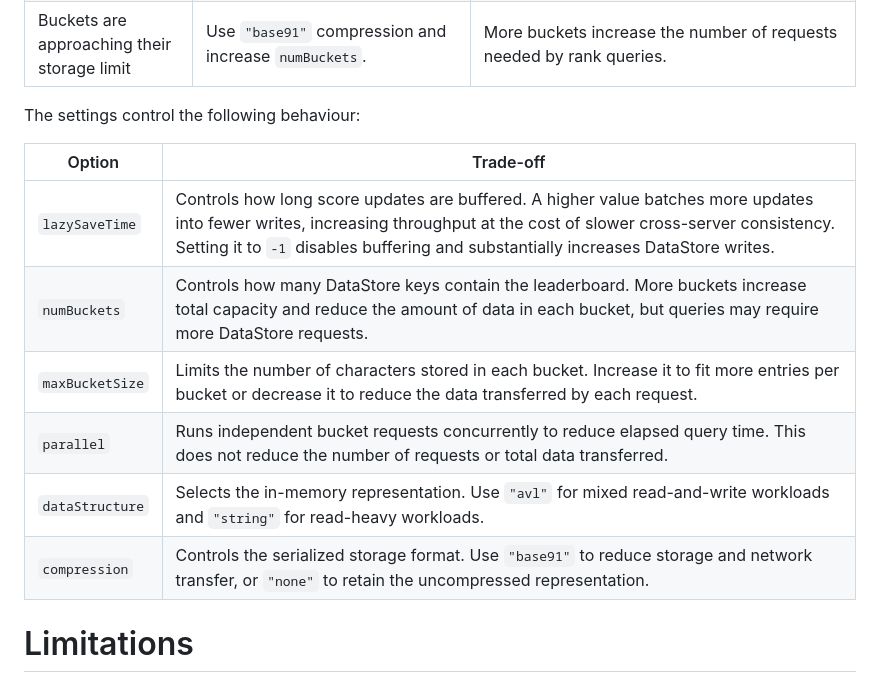
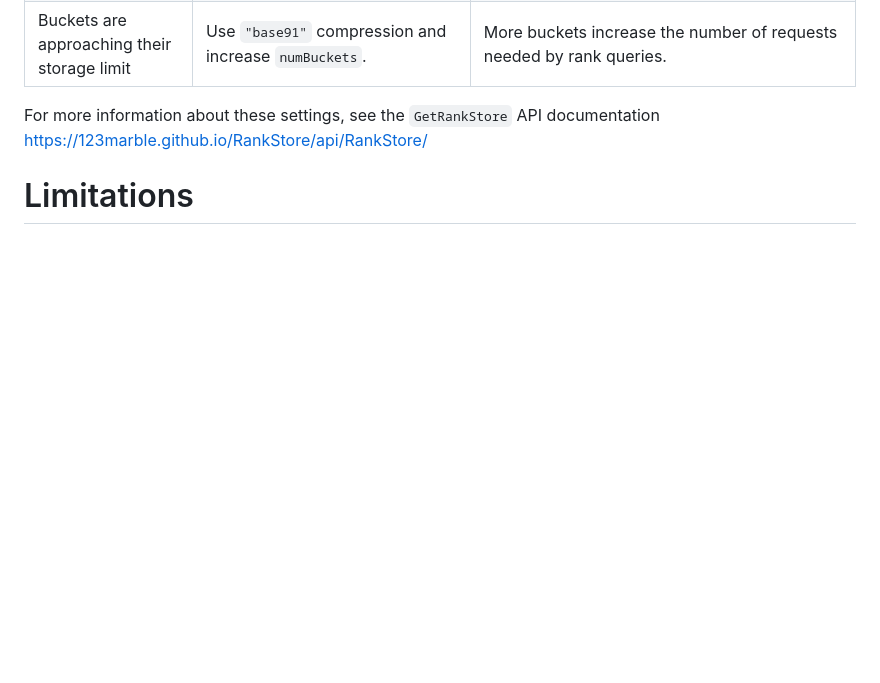
Before and after one commit to 123marble/RankStore, a Markdown page: README.md, the part around the change. Drawn GitHub-style; blank space fills up the shorter version.

Commit message:
📝 remove parameter explanations and link api docs instead

```diff
--- a/README.md
+++ b/README.md
@@ -110,16 +110,7 @@ With five buckets of 1,000,000 characters and nine characters per base-91-compre
 | Cross-server rankings are too stale | Decrease `lazySaveTime`; use `-1` only when every update must be written immediately. | More frequent writes reduce the available update throughput and can reach DataStore limits. |
 | Buckets are approaching their storage limit | Use `"base91"` compression and increase `numBuckets`. | More buckets increase the number of requests needed by rank queries. |
 
-The settings control the following behaviour:
-
-| Option | Trade-off |
-|--------|-----------|
-| `lazySaveTime` | Controls how long score updates are buffered. A higher value batches more updates into fewer writes, increasing throughput at the cost of slower cross-server consistency. Setting it to `-1` disables buffering and substantially increases DataStore writes. |
-| `numBuckets` | Controls how many DataStore keys contain the leaderboard. More buckets increase total capacity and reduce the amount of data in each bucket, but queries may require more DataStore requests. |
-| `maxBucketSize` | Limits the number of characters stored in each bucket. Increase it to fit more entries per bucket or decrease it to reduce the data transferred by each request. |
-| `parallel` | Runs independent bucket requests concurrently to reduce elapsed query time. This does not reduce the number of requests or total data transferred. |
-| `dataStructure` | Selects the in-memory representation. Use `"avl"` for mixed read-and-write workloads and `"string"` for read-heavy workloads. |
-| `compression` | Controls the serialized storage format. Use `"base91"` to reduce storage and network transfer, or `"none"` to retain the uncompressed representation. |
+For more information about these settings, see the `GetRankStore` API documentation https://123marble.github.io/RankStore/api/RankStore/
 
 # Limitations
 
```
